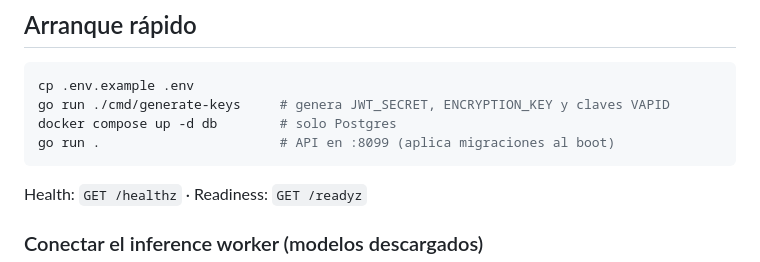
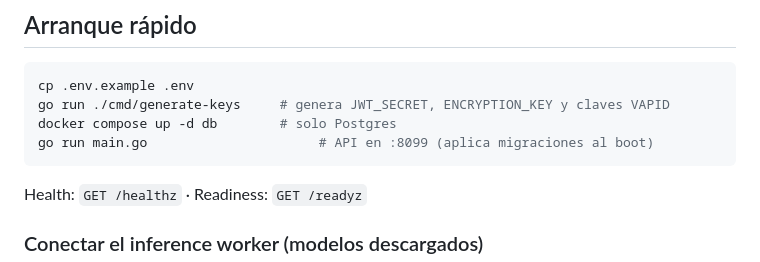
Before and after one commit to synappta4ai/back-synappta, a Markdown page: README.md, the part around the change. Rendered like a GitHub page.

Commit message:
docs(readme): use go run main.go as canonical start command
- matches the documented bootstrap in main.go

🤖 Generated with Codebuff

Co-Authored-By: Codebuff <noreply@codebuff.com>

````diff
--- a/README.md
+++ b/README.md
@@ -69,7 +69,7 @@ synapta/
 cp .env.example .env
 go run ./cmd/generate-keys     # genera JWT_SECRET, ENCRYPTION_KEY y claves VAPID
 docker compose up -d db        # solo Postgres
-go run .                       # API en :8099 (aplica migraciones al boot)
+go run main.go                      # API en :8099 (aplica migraciones al boot)
 ```
 
 Health: `GET /healthz` · Readiness: `GET /readyz`
````
